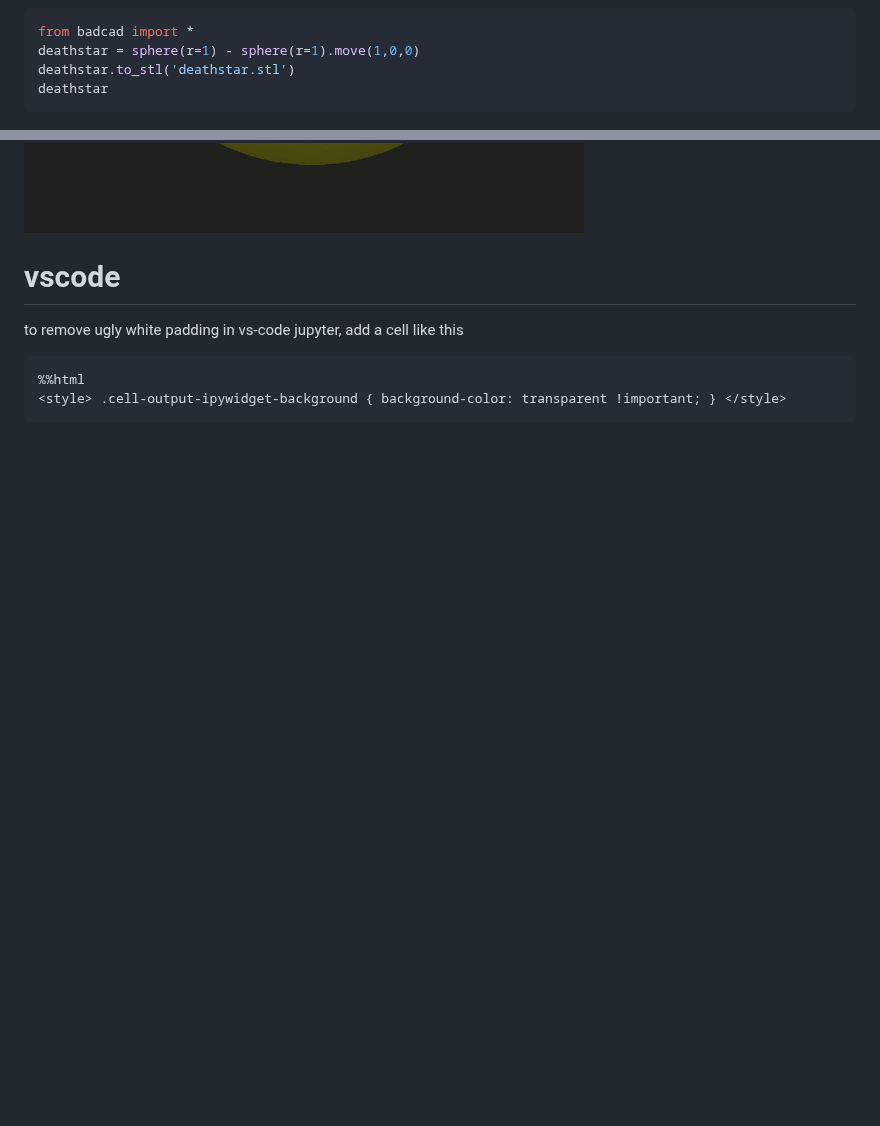
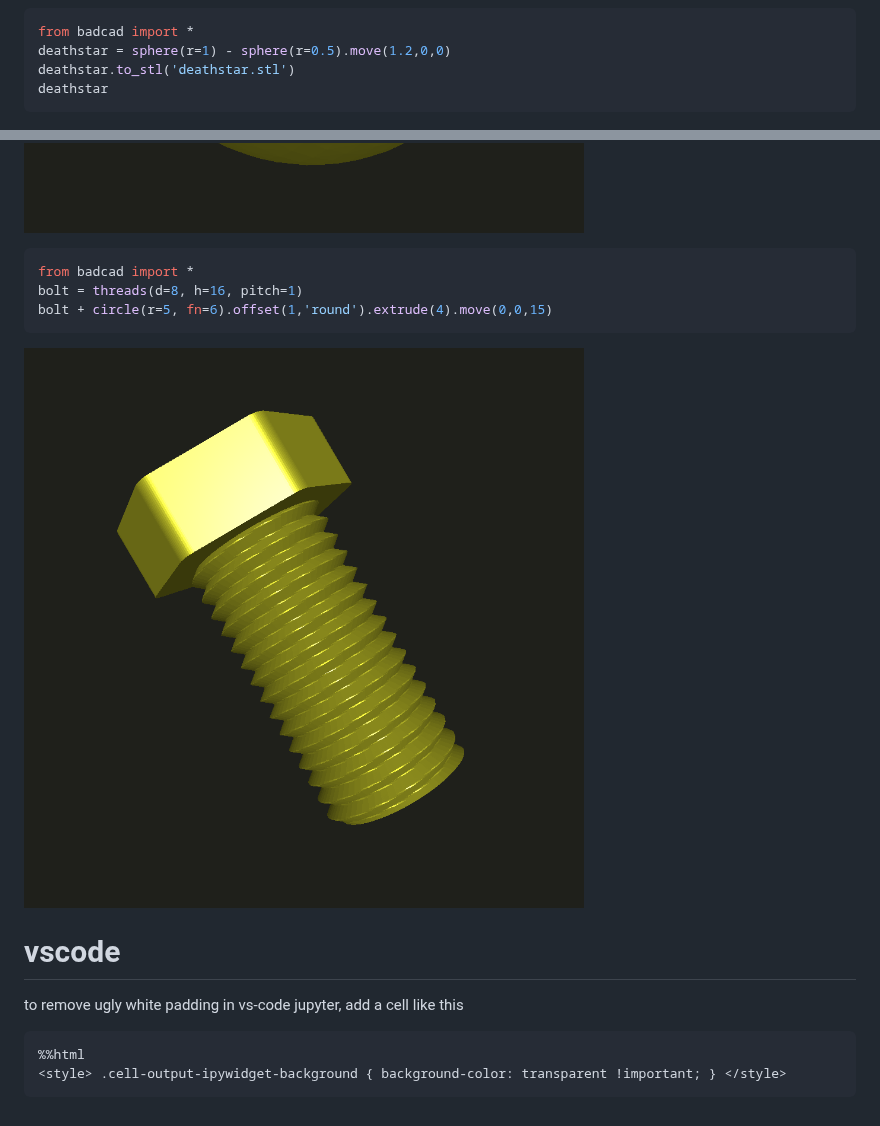
Before and after one commit to wrongbad/badcad, a Markdown page: README.md, 2 parts joined by grey strips. Drawn GitHub-style; pictures changed too: bolt.png (added); blank space fills up the shorter version.

Commit message:
fix pip install, add bolt example

````diff
--- a/README.md
+++ b/README.md
@@ -31,12 +31,20 @@ p_big.extrude_to(p_lil, 1)
 
 ```py
 from badcad import *
-deathstar = sphere(r=1) - sphere(r=1).move(1,0,0)
+deathstar = sphere(r=1) - sphere(r=0.5).move(1.2,0,0)
 deathstar.to_stl('deathstar.stl')
 deathstar
 ```
 
 ![deathstar](deathstar.png)
+
+```py
+from badcad import *
+bolt = threads(d=8, h=16, pitch=1)
+bolt + circle(r=5, fn=6).offset(1,'round').extrude(4).move(0,0,15)
+```
+
+![bolt](bolt.png)
 
 # vscode
 
````
Also changed, not shown: 4 other files.
